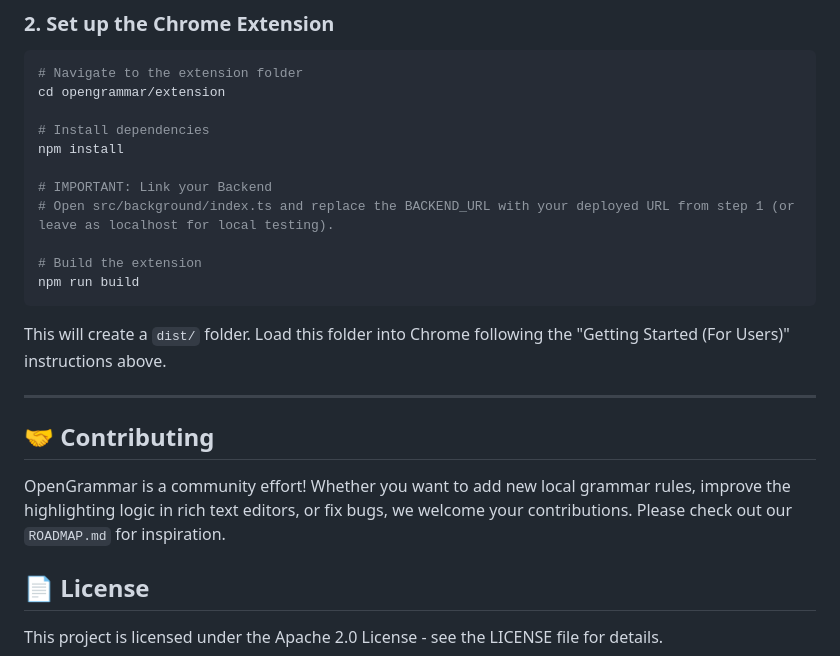
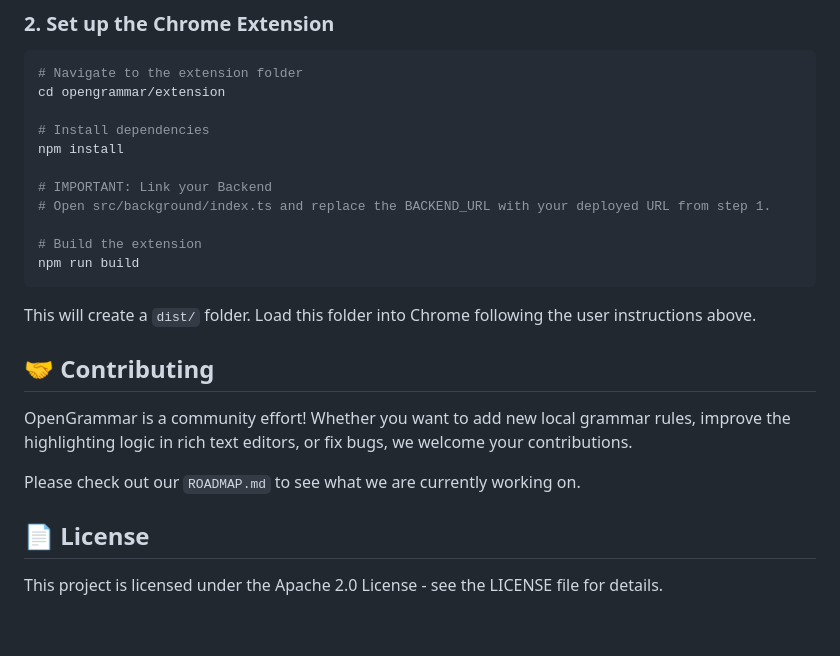
Before and after one commit to swadhinbiswas/opengrammar, a Markdown page: README.md, the part around one of its changes. Drawn GitHub-style; blank space fills up the shorter version.

````diff
--- a/README.md
+++ b/README.md
@@ -77,19 +84,19 @@ cd opengrammar/extension
 npm install
 
 # IMPORTANT: Link your Backend
-# Open src/background/index.ts and replace the BACKEND_URL with your deployed URL from step 1 (or leave as localhost for local testing).
+# Open src/background/index.ts and replace the BACKEND_URL with your deployed URL from step 1.
 
 # Build the extension
 npm run build
 ```
 
-This will create a `dist/` folder. Load this folder into Chrome following the "Getting Started (For Users)" instructions above.
-
----
+This will create a `dist/` folder. Load this folder into Chrome following the user instructions above.
 
 ## 🤝 Contributing
 
-OpenGrammar is a community effort! Whether you want to add new local grammar rules, improve the highlighting logic in rich text editors, or fix bugs, we welcome your contributions. Please check out our `ROADMAP.md` for inspiration.
+OpenGrammar is a community effort! Whether you want to add new local grammar rules, improve the highlighting logic in rich text editors, or fix bugs, we welcome your contributions.
+
+Please check out our `ROADMAP.md` to see what we are currently working on.
 
 ## 📄 License
 
````
Also changed, not shown: other parts of README.md (+34 -27 lines).
